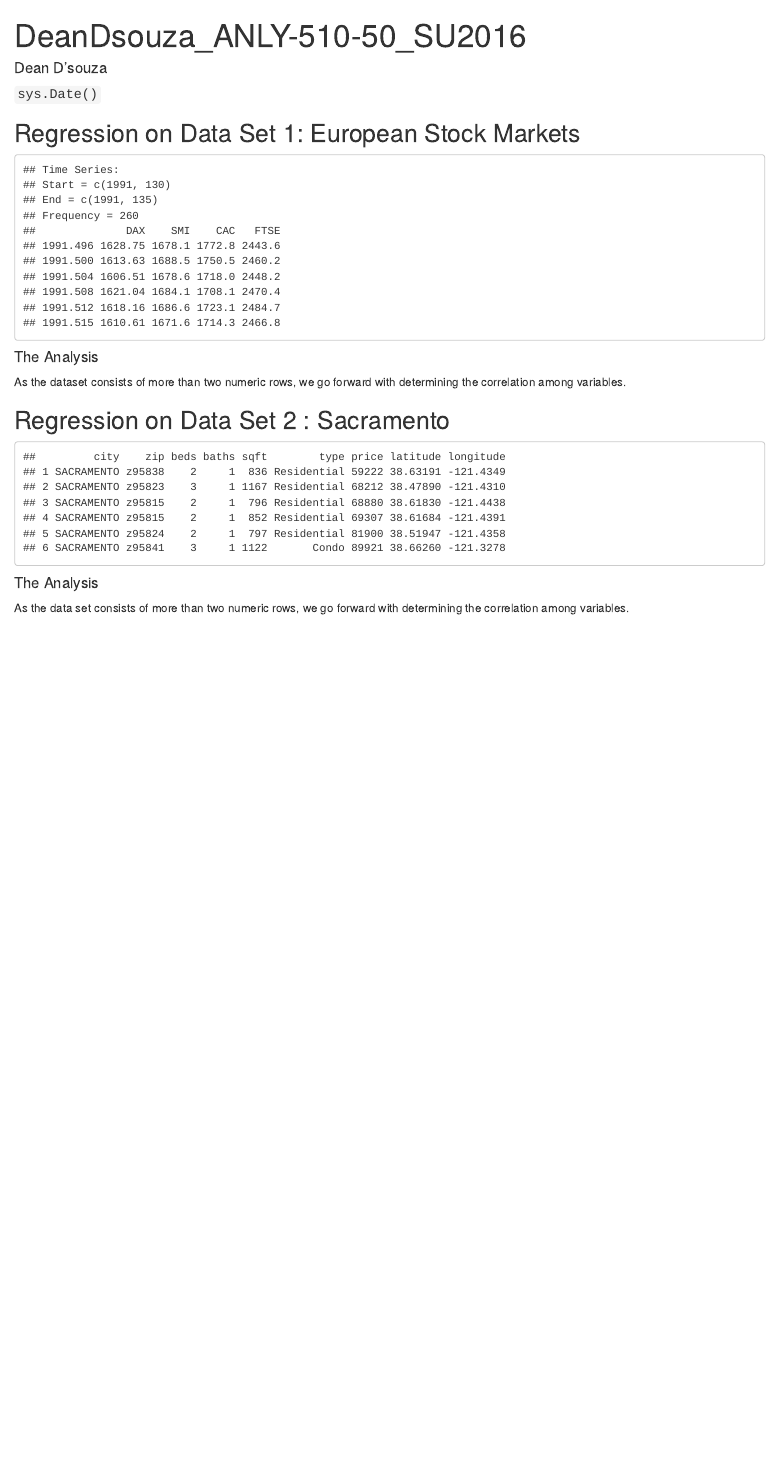
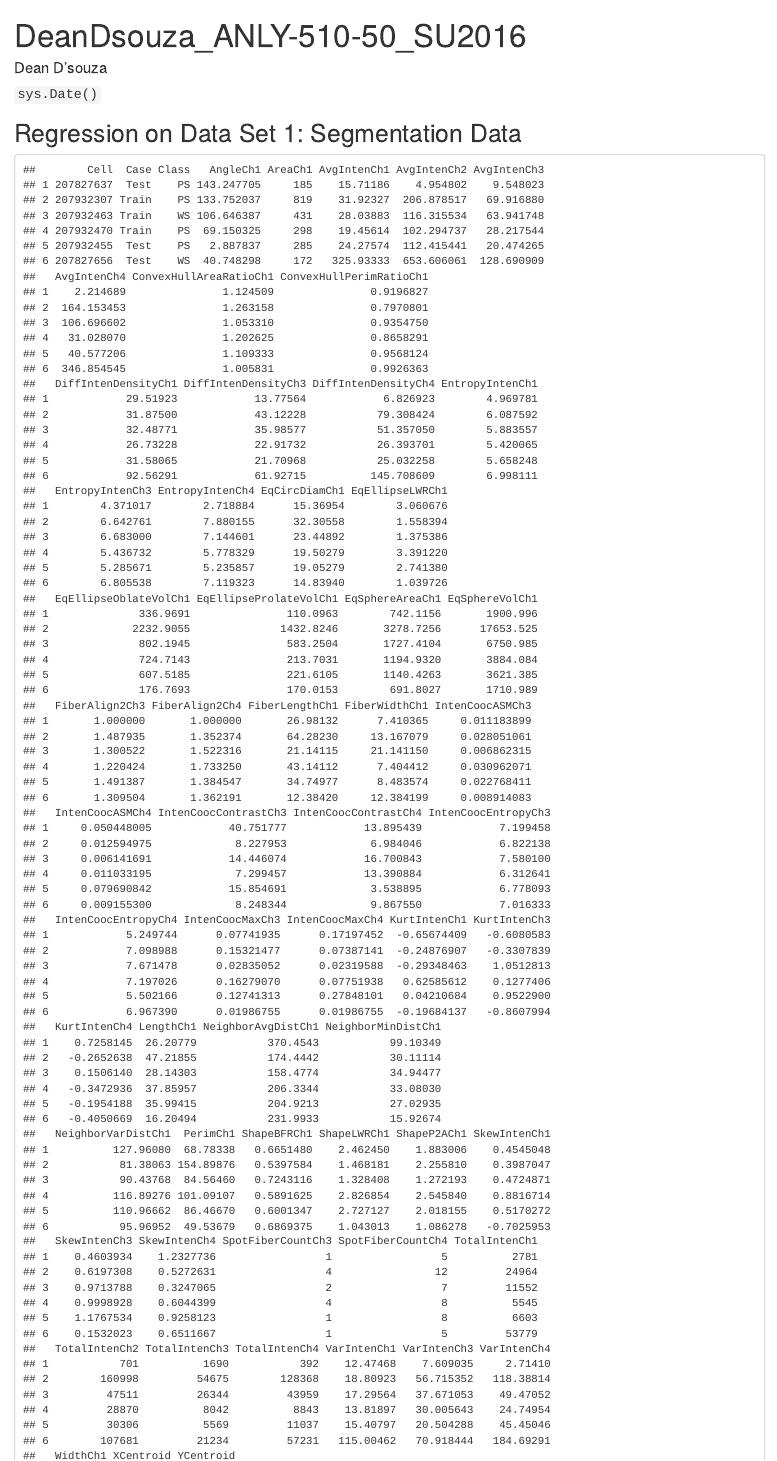
Before and after one commit to DeanDsouza25/ANLY_510-50_SU2016, an R Markdown document (Assignment_3/DeanDsouza_ANLY-510-50_SU2016.Rmd): the page in a window 1100 px wide, from its top. Rendered offline with R 4.5, knitr and Pandoc, with nearby package versions; drawn as R Markdown's standard HTML page in place of the format the file asks for.

Commit message:
Made some modifications

````diff
--- a/Assignment_3/DeanDsouza_ANLY-510-50_SU2016.Rmd
+++ b/Assignment_3/DeanDsouza_ANLY-510-50_SU2016.Rmd
@@ -9,14 +9,14 @@ output: word_document
 knitr::opts_chunk$set(echo = TRUE)
 ```
 
-## Regression on Data Set 1: European Stock Markets
+## Regression on Data Set 1: Segmentation Data
 
 ```{r,echo=FALSE,warning=FALSE,message=FALSE}
 library(caret)
-data("EuStockMarkets")
-head(EuStockMarkets)
-dataeu<-EuStockMarkets
-remove(EuStockMarkets)
+data("segmentationData")
+head(segmentationData)
+dataeu<-segmentationData
+remove(segmentationData)
 ```
 
 #### The Analysis
````
